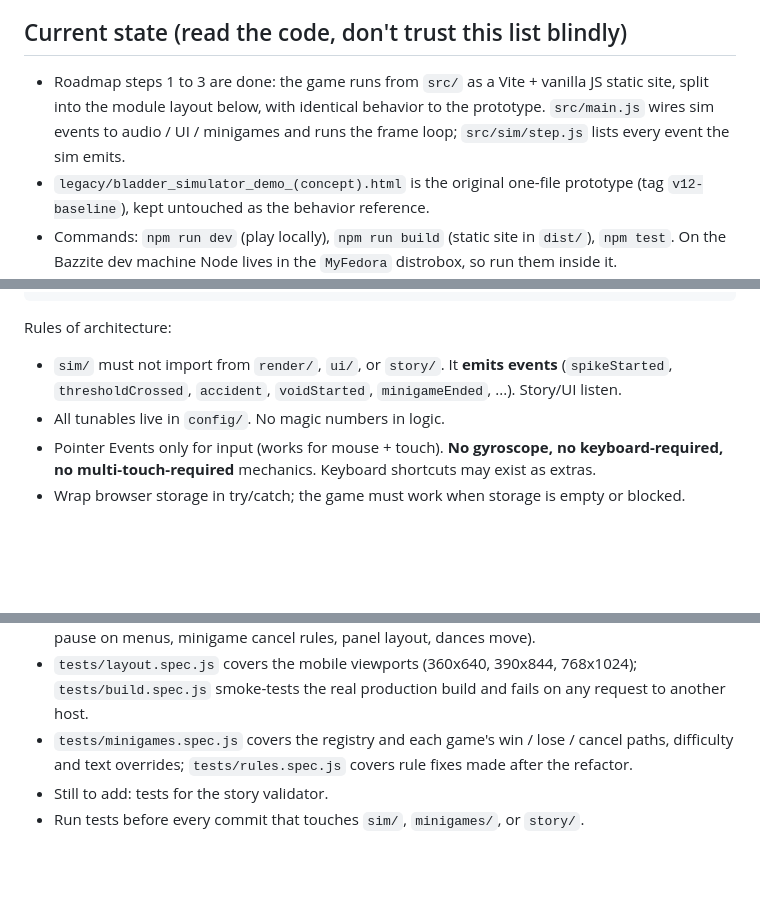
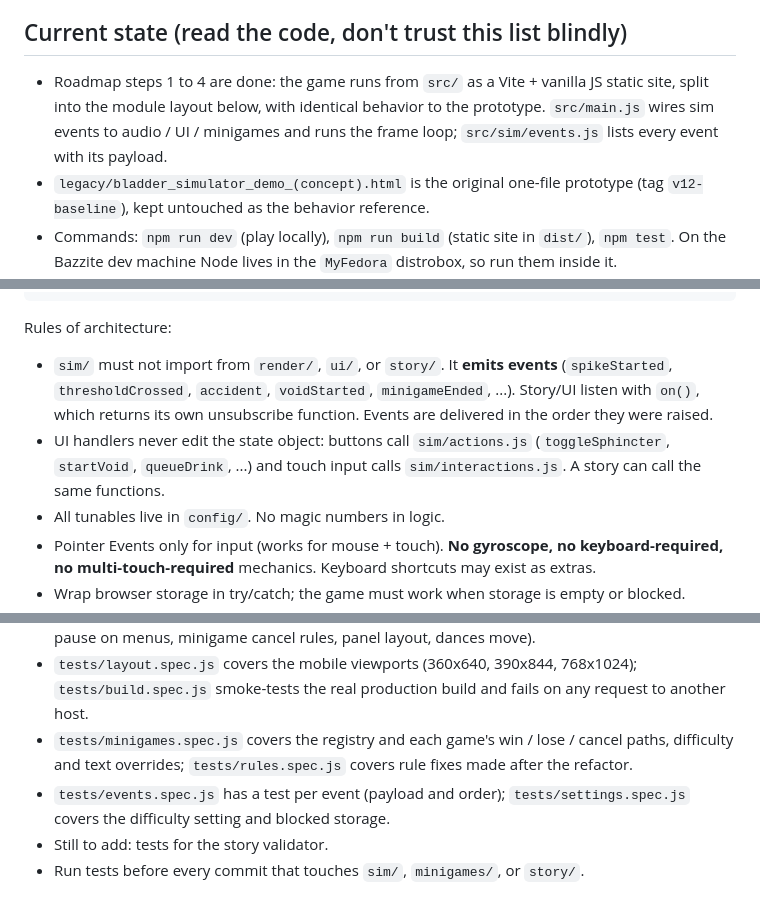
Before and after one commit to LiamTheBox/Bladder-Simulator, a Markdown page: CLAUDE.md, 3 parts joined by grey strips. Drawn GitHub-style; blank space fills up the shorter version.

Commit message:
Update CLAUDE.md for the event system
Co-Authored-By: Claude Opus 5.5 <noreply@anthropic.com>

```diff
--- a/CLAUDE.md
+++ b/CLAUDE.md
@@ -14,9 +14,9 @@ Genre: interactive fiction + resource management + reflex minigames.
 Goal: easy to **deploy as a static website** and easy to **mod with user-made story files**.
 
 ## Current state (read the code, don't trust this list blindly)
-- Roadmap steps 1 to 3 are done: the game runs from `src/` as a Vite + vanilla JS static site, split into
+- Roadmap steps 1 to 4 are done: the game runs from `src/` as a Vite + vanilla JS static site, split into
   the module layout below, with identical behavior to the prototype. `src/main.js` wires sim events to
-  audio / UI / minigames and runs the frame loop; `src/sim/step.js` lists every event the sim emits.
+  audio / UI / minigames and runs the frame loop; `src/sim/events.js` lists every event with its payload.
 - `legacy/bladder_simulator_demo_(concept).html` is the original one-file prototype (tag `v12-baseline`),
   kept untouched as the behavior reference.
 - Commands: `npm run dev` (play locally), `npm run build` (static site in `dist/`), `npm test`.
@@ -52,7 +52,10 @@ tests_reference/   Python+Playwright tests to port to @playwright/test
 
 Rules of architecture:
 - `sim/` must not import from `render/`, `ui/`, or `story/`. It **emits events** (`spikeStarted`,
-  `thresholdCrossed`, `accident`, `voidStarted`, `minigameEnded`, ...). Story/UI listen.
+  `thresholdCrossed`, `accident`, `voidStarted`, `minigameEnded`, ...). Story/UI listen with `on()`, which
+  returns its own unsubscribe function. Events are delivered in the order they were raised.
+- UI handlers never edit the state object: buttons call `sim/actions.js` (`toggleSphincter`, `startVoid`,
+  `queueDrink`, ...) and touch input calls `sim/interactions.js`. A story can call the same functions.
 - All tunables live in `config/`. No magic numbers in logic.
 - Pointer Events only for input (works for mouse + touch). **No gyroscope, no keyboard-required, no
   multi-touch-required** mechanics. Keyboard shortcuts may exist as extras.
@@ -137,6 +140,8 @@ suspicion" style meters. Stories choose which blocks they use via `stats` in the
   smoke-tests the real production build and fails on any request to another host.
 - `tests/minigames.spec.js` covers the registry and each game's win / lose / cancel paths, difficulty and text
   overrides; `tests/rules.spec.js` covers rule fixes made after the refactor.
+- `tests/events.spec.js` has a test per event (payload and order); `tests/settings.spec.js` covers the
+  difficulty setting and blocked storage.
 - Still to add: tests for the story validator.
 - Run tests before every commit that touches `sim/`, `minigames/`, or `story/`.
 
```
